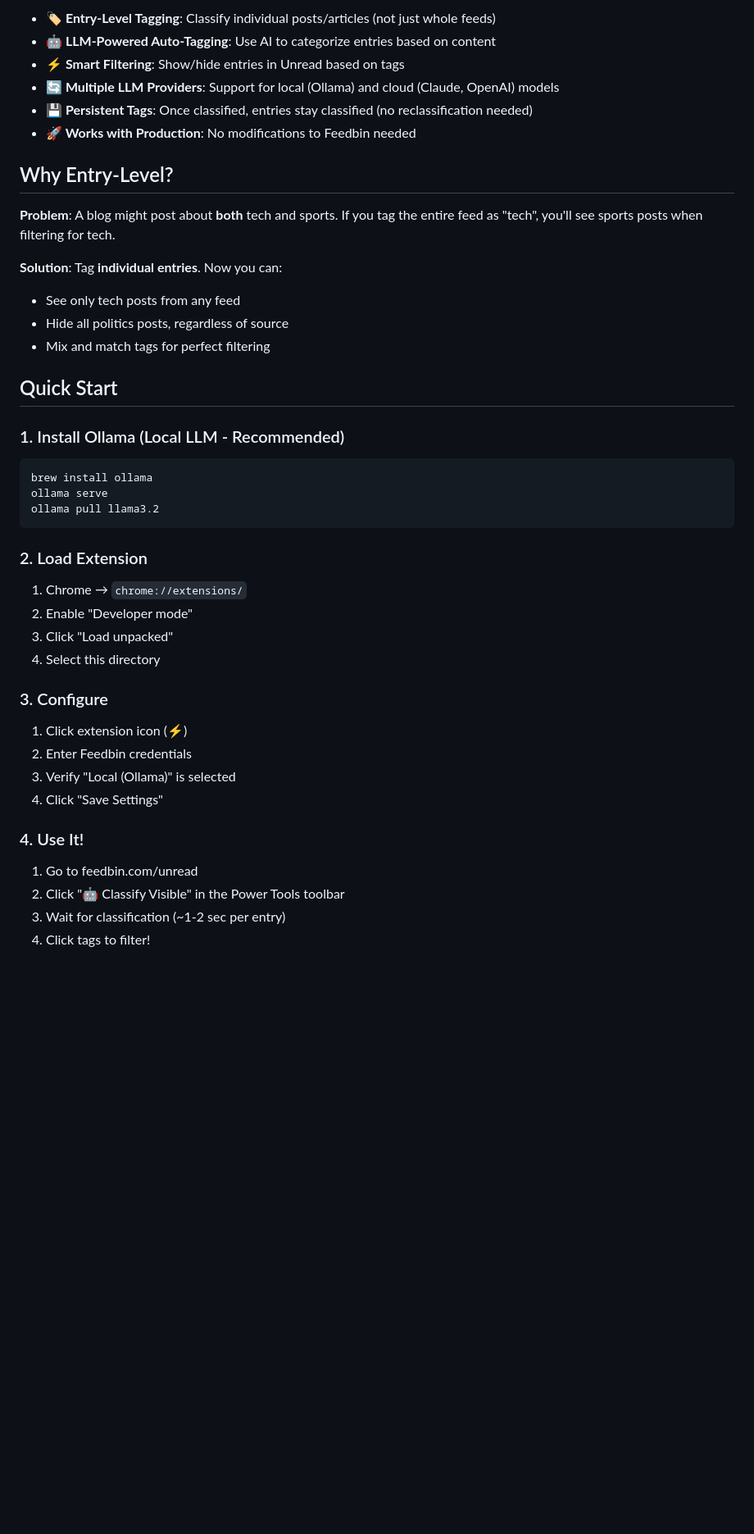
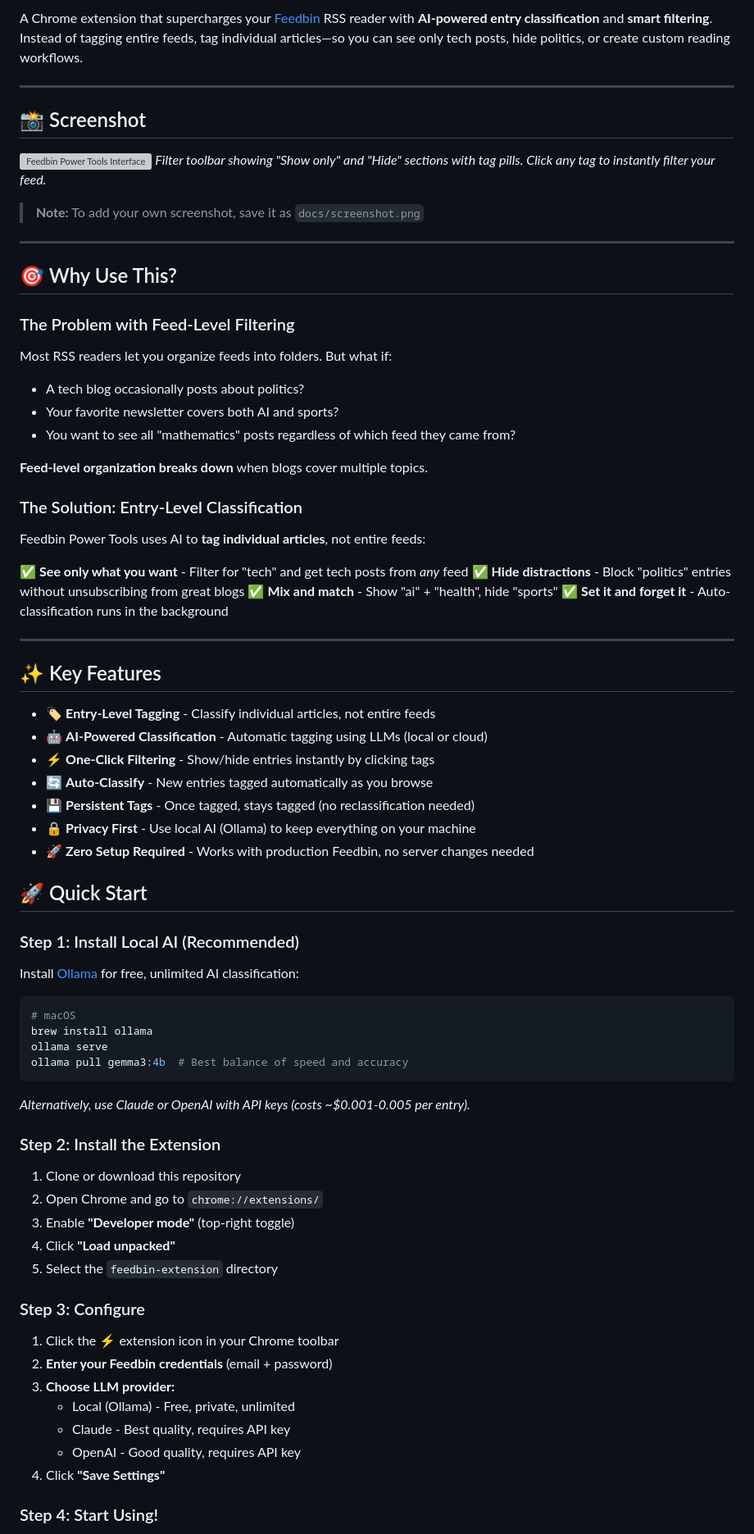
Before and after one commit to panozzaj/feedbin-extension, a Markdown page: README.md, the part around one of its changes. Shown at 82% size. Rendered like a GitHub page; blank space fills up the shorter version; grey boxes are pictures that could not be loaded.

Commit message:
Tweak README to be more human-friendly

````diff
--- a/README.md
+++ b/README.md
@@ -6,48 +7,81 @@ A Chrome extension that enhances Feedbin with powerful **entry-level** filtering
 
-- **🏷️ Entry-Level Tagging**: Classify individual posts/articles (not just whole feeds)
-- **🤖 LLM-Powered Auto-Tagging**: Use AI to categorize entries based on content
-- **⚡ Smart Filtering**: Show/hide entries in Unread based on tags
-- **🔄 Multiple LLM Providers**: Support for local (Ollama) and cloud (Claude, OpenAI) models
-- **💾 Persistent Tags**: Once classified, entries stay classified (no reclassification needed)
-- **🚀 Works with Production**: No modifications to Feedbin needed
+A Chrome extension that supercharges your [Feedbin](https://feedbin.com) RSS reader with **AI-powered entry classification** and **smart filtering**. Instead of tagging entire feeds, tag individual articles—so you can see only tech posts, hide politics, or create custom reading workflows.
 
-## Why Entry-Level?
+---
 
-**Problem**: A blog might post about **both** tech and sports. If you tag the entire feed as "tech", you'll see sports posts when filtering for tech.
+## 📸 Screenshot
 
-**Solution**: Tag **individual entries**. Now you can:
-- See only tech posts from any feed
-- Hide all politics posts, regardless of source
-- Mix and match tags for perfect filtering
+![Feedbin Power Tools Interface](docs/screenshot.png)
+*Filter toolbar showing "Show only" and "Hide" sections with tag pills. Click any tag to instantly filter your feed.*
 
-## Quick Start
+> **Note:** To add your own screenshot, save it as `docs/screenshot.png`
 
-### 1. Install Ollama (Local LLM - Recommended)
+---
+
+## 🎯 Why Use This?
+
+### The Problem with Feed-Level Filtering
+
+Most RSS readers let you organize feeds into folders. But what if:
+- A tech blog occasionally posts about politics?
+- Your favorite newsletter covers both AI and sports?
+- You want to see all "mathematics" posts regardless of which feed they came from?
+
+**Feed-level organization breaks down** when blogs cover multiple topics.
+
+### The Solution: Entry-Level Classification
+
+Feedbin Power Tools uses AI to **tag individual articles**, not entire feeds:
+
+✅ **See only what you want** - Filter for "tech" and get tech posts from *any* feed
+✅ **Hide distractions** - Block "politics" entries without unsubscribing from great blogs
+✅ **Mix and match** - Show "ai" + "health", hide "sports"
+✅ **Set it and forget it** - Auto-classification runs in the background
+
+---
+
+## ✨ Key Features
+
+- 🏷️ **Entry-Level Tagging** - Classify individual articles, not entire feeds
+- 🤖 **AI-Powered Classification** - Automatic tagging using LLMs (local or cloud)
+- ⚡ **One-Click Filtering** - Show/hide entries instantly by clicking tags
+- 🔄 **Auto-Classify** - New entries tagged automatically as you browse
+- 💾 **Persistent Tags** - Once tagged, stays tagged (no reclassification needed)
+- 🔒 **Privacy First** - Use local AI (Ollama) to keep everything on your machine
+- 🚀 **Zero Setup Required** - Works with production Feedbin, no server changes needed
+
+## 🚀 Quick Start
+
+### Step 1: Install Local AI (Recommended)
+
+Install [Ollama](https://ollama.ai) for free, unlimited AI classification:
 
 ```bash
+# macOS
 brew install ollama
 ollama serve
-ollama pull llama3.2
+ollama pull gemma3:4b  # Best balance of speed and accuracy
 ```
 
-### 2. Load Extension
+*Alternatively, use Claude or OpenAI with API keys (costs ~$0.001-0.005 per entry).*
 
-1. Chrome → `chrome://extensions/`
-2. Enable "Developer mode"
-3. Click "Load unpacked"
-4. Select this directory
+### Step 2: Install the Extension
 
-### 3. Configure
+1. Clone or download this repository
+2. Open Chrome and go to `chrome://extensions/`
+3. Enable **"Developer mode"** (top-right toggle)
+4. Click **"Load unpacked"**
+5. Select the `feedbin-extension` directory
 
-1. Click extension icon (⚡)
-2. Enter Feedbin credentials
-3. Verify "Local (Ollama)" is selected
-4. Click "Save Settings"
+### Step 3: Configure
 
-### 4. Use It!
+1. Click the ⚡ extension icon in your Chrome toolbar
+2. **Enter your Feedbin credentials** (email + password)
+3. **Choose LLM provider:**
+   - Local (Ollama) - Free, private, unlimited
+   - Claude - Best quality, requires API key
+   - OpenAI - Good quality, requires API key
+4. Click **"Save Settings"**
 
-1. Go to feedbin.com/unread
-2. Click "🤖 Classify Visible" in the Power Tools toolbar
-3. Wait for classification (~1-2 sec per entry)
-4. Click tags to filter!
+### Step 4: Start Using!
 
````
Also changed, not shown: other parts of README.md (+206 -194 lines).
